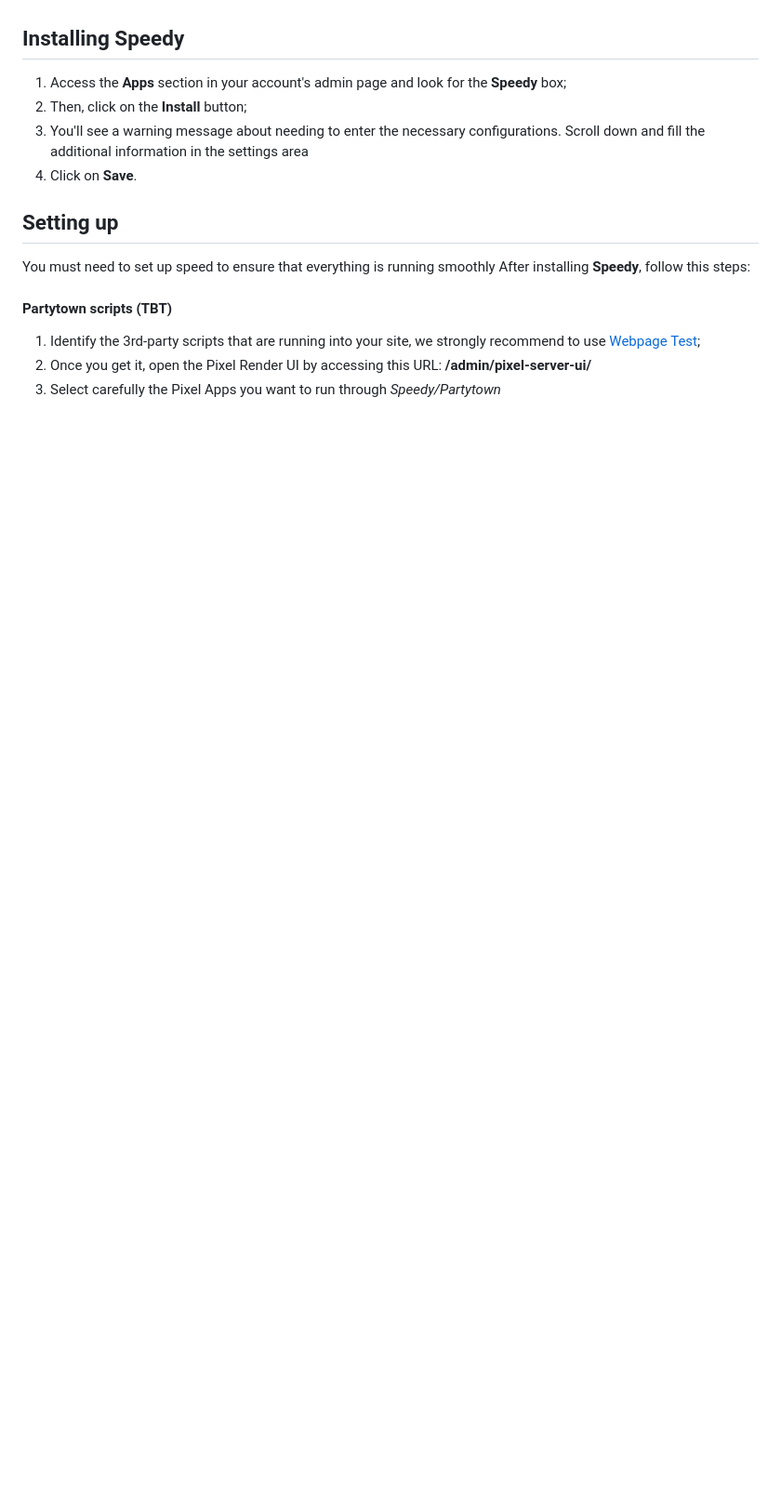
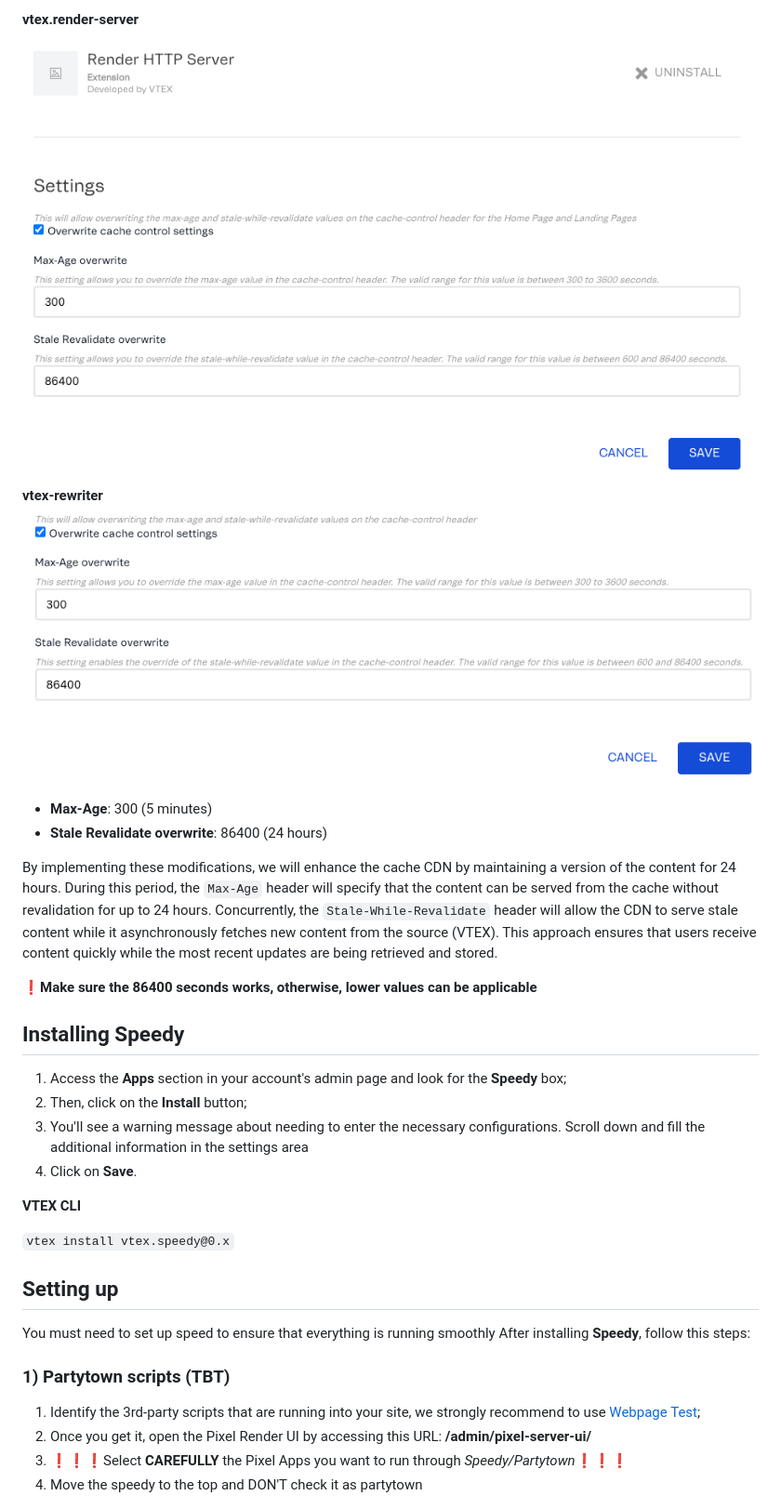
Before and after one commit to vtex-apps/speedy, a Markdown page: docs/README.md, the part around one of its changes. Shown at 93% size. Rendered like a GitHub page; blank space fills up the shorter version.

````diff
--- a/docs/README.md
+++ b/docs/README.md
@@ -90,3 +93,14 @@ These enhancements boost **Speedy's** flexibility by allowing modifications such
+**vtex.render-server**
+![plot](./assets/vtex-render-server.jpg)
+**vtex-rewriter**
+![plot](./assets/vtex-rewriter.jpg)
+
+* **Max-Age**: 300 (5 minutes)
+* **Stale Revalidate overwrite**: 86400 (24 hours)
+
+By implementing these modifications, we will enhance the cache CDN by maintaining a version of the content for 24 hours. During this period, the `Max-Age` header will specify that the content can be served from the cache without revalidation for up to 24 hours. Concurrently, the `Stale-While-Revalidate` header will allow the CDN to serve stale content while it asynchronously fetches new content from the source (VTEX). This approach ensures that users receive content quickly while the most recent updates are being retrieved and stored.
+
+❗**Make sure the 86400 seconds works, otherwise, lower values can be applicable**
 
 ## Installing Speedy
 
@@ -95,16 +109,22 @@ These enhancements boost **Speedy's** flexibility by allowing modifications such
 3. You'll see a warning message about needing to enter the necessary configurations. Scroll down and fill the additional information in the settings area
 4. Click on **Save**.
 
+
+**VTEX CLI**
+
+```vtex install vtex.speedy@0.x```
+
 ## Setting up
 
 You must need to set up speed to ensure that everything is running smoothly
 After installing **Speedy**, follow this steps:
 
-#### Partytown scripts (TBT)
+### 1) Partytown scripts (TBT)
 
 1. Identify the 3rd-party scripts that are running into your site, we strongly recommend to use [Webpage Test](https://www.webpagetest.org/);
 2. Once you get it, open the Pixel Render UI by accessing this URL: **/admin/pixel-server-ui/**
-3. Select carefully the Pixel Apps you want to run through *Speedy/Partytown*
+3. ❗❗❗Select **CAREFULLY** the Pixel Apps you want to run through *Speedy/Partytown*❗❗❗
+4. Move the speedy to the top and DON'T check it as partytown
 
 ![plot](./assets/pixel-server.jpg)
 
````
Also changed, not shown: other parts of docs/README.md (+34 -27 lines).
